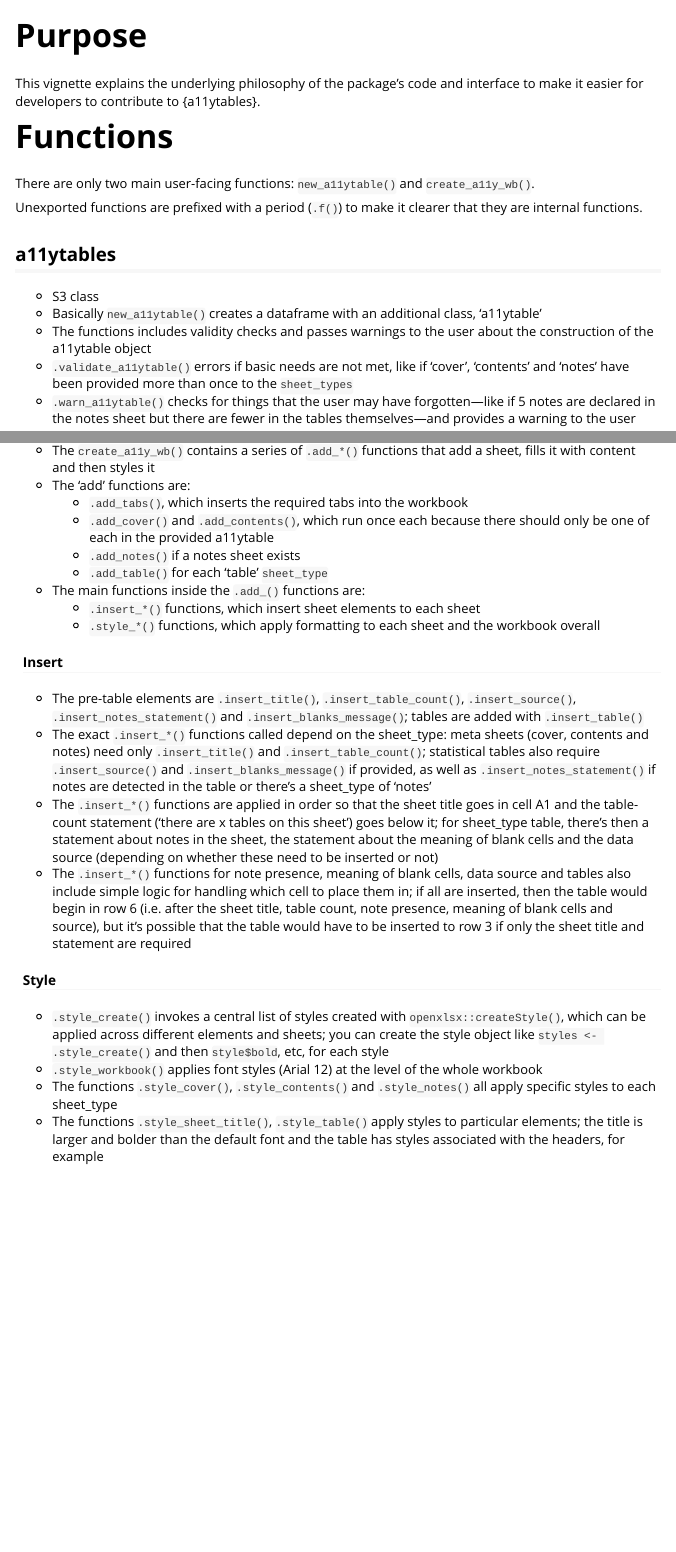
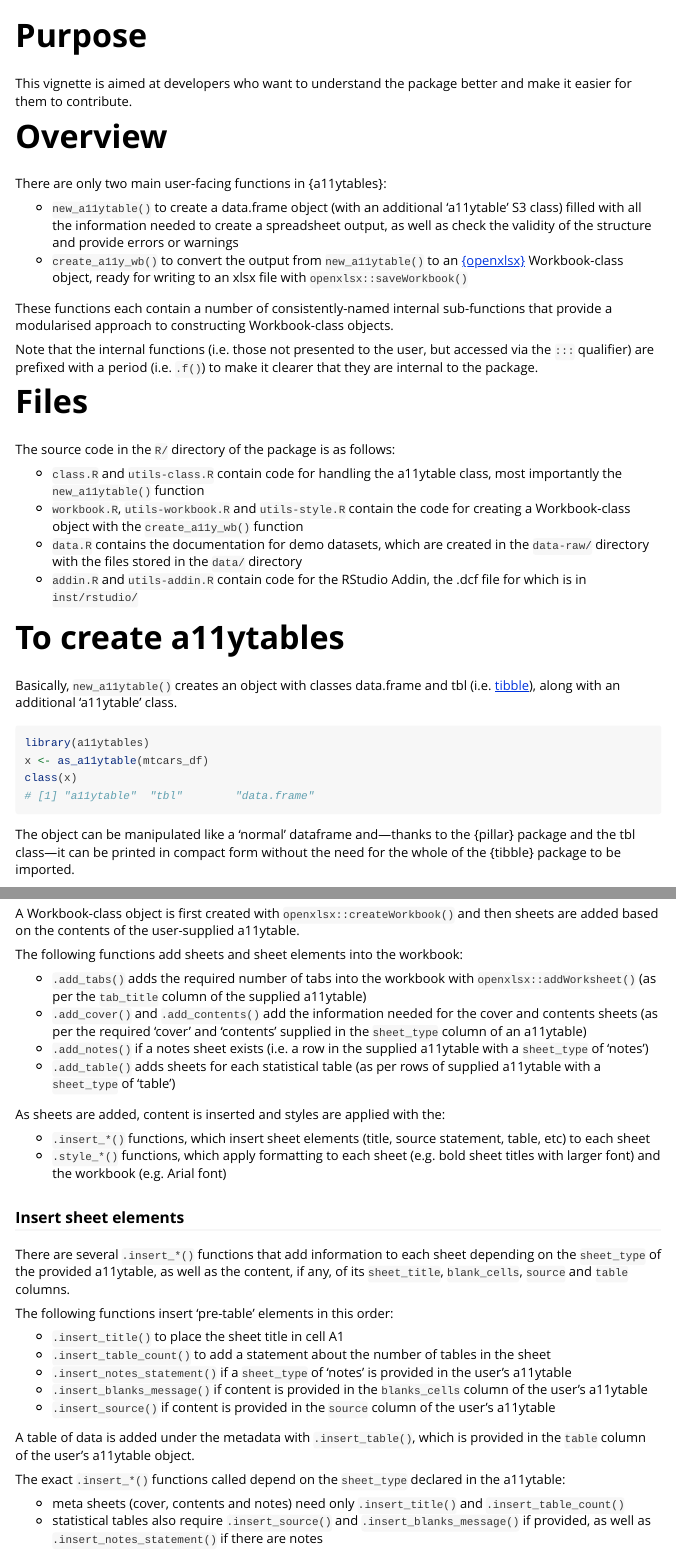
Before and after one commit to co-analysis/a11ytables, an R Markdown document (vignettes/structure.Rmd): the page in a window 1100 px wide, from 60 px down, and a second part further down, joined at a grey line. Rendered offline with R 4.5, knitr and Pandoc, with nearby package versions; folded parts are opened; long lines of code are wrapped.

Commit message:
Update vignettes, particularly structure

````diff
--- a/vignettes/structure.Rmd
+++ b/vignettes/structure.Rmd
@@ -16,49 +16,37 @@ knitr::opts_chunk$set(
 
 # Purpose
 
-This vignette explains the underlying philosophy of the package's code and interface to make it easier for developers to contribute to {a11ytables}.
+This vignette is aimed at developers who want to understand the package better and make it easier for them to contribute.
 
-# Functions
+# Overview
 
-There are only two main user-facing functions: `new_a11ytable()` and `create_a11y_wb()`.
+There are only two main user-facing functions in {a11ytables}:
 
-Unexported functions are prefixed with a period (`.f()`) to make it clearer that they are internal functions.
+* `new_a11ytable()` to create a data.frame object (with an additional 'a11ytable' S3 class) filled with all the information needed to create a spreadsheet output, as well as check the validity of the structure and provide errors or warnings
+* ` create_a11y_wb()` to convert the output from `new_a11ytable()` to an [{openxlsx}](https://ycphs.github.io/openxlsx/) Workbook-class object, ready for writing to an xlsx file with `openxlsx::saveWorkbook()`
 
-## a11ytables
+These functions each contain a number of consistently-named internal sub-functions that provide a modularised approach to constructing Workbook-class objects.
 
-* S3 class
-* Basically `new_a11ytable()` creates a dataframe with an additional class, 'a11ytable'
-* The functions includes validity checks and passes warnings to the user about the construction of the a11ytable object
-* `.validate_a11ytable()` errors if basic needs are not met, like if 'cover', 'contents' and 'notes' have been provided more than once to the `sheet_types`
-* `.warn_a11ytable()` checks for things that the user may have forgotten---like if 5 notes are declared in the notes sheet but there are fewer in the tables themselves---and provides a warning to the user
+Note that the internal functions (i.e. those not presented to the user, but accessed via the `:::` qualifier) are prefixed with a period (i.e. `.f()`) to make it clearer that they are internal to the package.
 
-## Workbook
+# Files
 
-* `create_a11y_wb()` sets up a Workbook-class object and fills it by iterating over the a11ytable-class object
-* User sees `create_a11y_wb()` and needs only pass an a11ytable-class object to the 'a11ytable' argument.
+The source code in the `R/` directory of the package is as follows:
 
-### Add
+* `class.R` and `utils-class.R` contain code for handling the a11ytable class, most importantly the `new_a11ytable()` function
+* `workbook.R`, `utils-workbook.R` and `utils-style.R` contain the code for creating a Workbook-class object with the `create_a11y_wb()` function
+* `data.R` contains the documentation for demo datasets, which are created in the `data-raw/` directory with the files stored in the `data/` directory
+* `addin.R` and `utils-addin.R` contain code for the RStudio Addin, the .dcf file for which is in `inst/rstudio/`
 
-* The `create_a11y_wb()` contains a series of `.add_*()` functions that add a sheet, fills it with content and then styles it
-* The 'add' functions are:
-    * `.add_tabs()`, which inserts the required tabs into the workbook
-    * `.add_cover()` and `.add_contents()`, which run once each because there should only be one of each in the provided a11ytable
-    * `.add_notes()` if a notes sheet exists
-    * `.add_table()` for each 'table' `sheet_type`
-* The main functions inside the `.add_()` functions are:
-    * `.insert_*()` functions, which insert sheet elements to each sheet
-    * `.style_*()` functions, which apply formatting to each sheet and the workbook overall
+# To create a11ytables
 
-#### Insert
+Basically, `new_a11ytable()` creates an object with classes data.frame and tbl (i.e. [tibble](https://tibble.tidyverse.org/)), along with an additional 'a11ytable' class.
 
-* The pre-table elements are `.insert_title()`, `.insert_table_count()`, `.insert_source()`, `.insert_notes_statement()` and `.insert_blanks_message()`; tables are added with `.insert_table()`
-* The exact `.insert_*()` functions called depend on the sheet_type: meta sheets (cover, contents and notes) need only `.insert_title()` and `.insert_table_count()`; statistical tables also require `.insert_source()` and `.insert_blanks_message()` if provided, as well as `.insert_notes_statement()` if notes are detected in the table or there's a sheet_type of 'notes'
-* The `.insert_*()` functions are applied in order so that the sheet title goes in cell A1 and the table-count statement ('there are x tables on this sheet') goes below it; for sheet_type table, there's then a statement about notes in the sheet, the statement about the meaning of blank cells and the data source (depending on whether these need to be inserted or not)
-* The `.insert_*()` functions for note presence, meaning of blank cells, data source and tables also include simple logic for handling which cell to place them in; if all are inserted, then the table would begin in row 6 (i.e. after the sheet title, table count, note presence, meaning of blank cells and source), but it's possible that the table would have to be inserted to row 3 if only the sheet title and statement are required
+```{r class-demo}
+library(a11ytables)
+x <- as_a11ytable(mtcars_df)
+class(x)
+```
 
-#### Style
+The object can be manipulated like a 'normal' dataframe and---thanks to the {pillar} package and the tbl class---it can be printed in compact form without the need for the whole of the {tibble} package to be imported.
 
-* `.style_create()` invokes a central list of styles created with `openxlsx::createStyle()`, which can be applied across different elements and sheets; you can create the style object like `styles <- .style_create()` and then `style$bold`, etc, for each style
-* `.style_workbook()` applies font styles (Arial 12) at the level of the whole workbook
-* The functions `.style_cover()`, `.style_contents()` and `.style_notes()` all apply specific styles to each sheet_type
-* The functions `.style_sheet_title()`, `.style_table()` apply styles to particular elements; the title is larger and bolder than the default font and the table has styles associated with the headers, for example
@@ -64,0 +105,32 @@ Unexported functions are prefixed with a period (`.f()`) to make it clearer that
+A Workbook-class object is first created with `openxlsx::createWorkbook()` and then sheets are added based on the contents of the user-supplied a11ytable.
+
+The following functions add sheets and sheet elements into the workbook:
+
+* `.add_tabs()` adds the required number of tabs into the workbook with `openxlsx::addWorksheet()` (as per the `tab_title` column of the supplied a11ytable)
+* `.add_cover()` and `.add_contents()` add the information needed for the cover and contents sheets (as per the required 'cover' and 'contents' supplied in the `sheet_type` column of an a11ytable)
+* `.add_notes()` if a notes sheet exists (i.e. a row in the supplied a11ytable with a `sheet_type` of 'notes')
+* `.add_table()` adds sheets for each statistical table (as per rows of supplied a11ytable with a `sheet_type` of 'table')
+
+As sheets are added, content is inserted and styles are applied with the:
+
+* `.insert_*()` functions, which insert sheet elements (title, source statement, table, etc) to each sheet
+* `.style_*()` functions, which apply formatting to each sheet (e.g. bold sheet titles with larger font) and the workbook (e.g. Arial font)
+
+### Insert sheet elements
+
+There are several `.insert_*()` functions that add information to each sheet depending on the `sheet_type` of the provided a11ytable, as well as the content, if any, of its `sheet_title`, `blank_cells`, `source` and `table` columns.
+
+The following functions insert 'pre-table' elements in this order:
+
+* `.insert_title()` to place the sheet title in cell A1
+* `.insert_table_count()` to add a statement about the number of tables in the sheet
+* `.insert_notes_statement()` if a `sheet_type` of 'notes' is provided in the user's a11ytable
+* `.insert_blanks_message()` if content is provided in the `blanks_cells` column of the user's a11ytable
+* `.insert_source()` if content is provided in the `source` column of the user's a11ytable
+
+A table of data is added under the metadata with `.insert_table()`, which is provided in the `table` column of the user's a11ytable object.
+
+The exact `.insert_*()` functions called depend on the `sheet_type` declared in the a11ytable:
+
+* meta sheets (cover, contents and notes) need only `.insert_title()` and `.insert_table_count()`
+* statistical tables also require `.insert_source()` and `.insert_blanks_message()` if provided, as well as `.insert_notes_statement()` if there are notes
````
Also changed, not shown: vignettes/a11ytables.Rmd (+2 -8 lines), vignettes/structure.Rmd (63 more changed lines).
